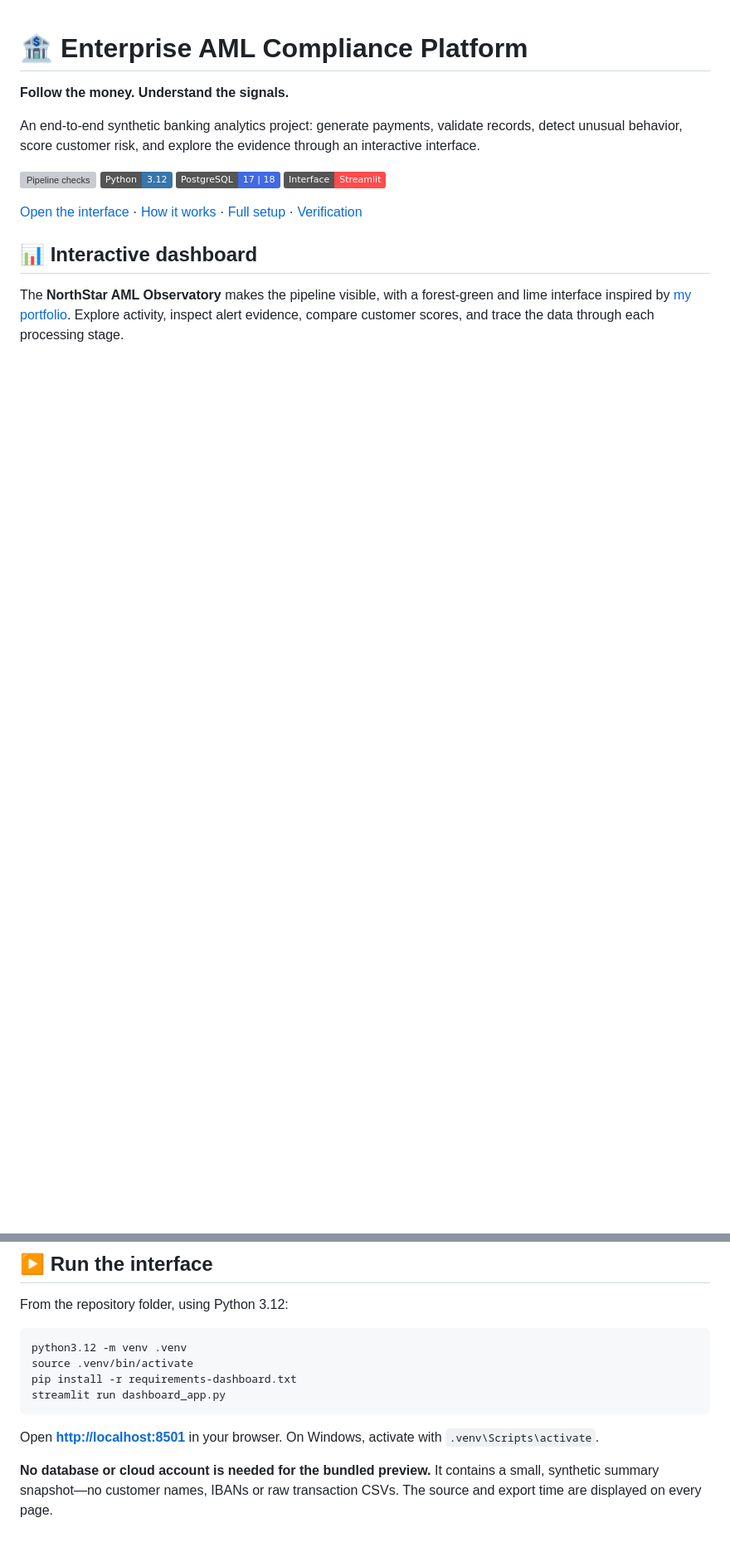
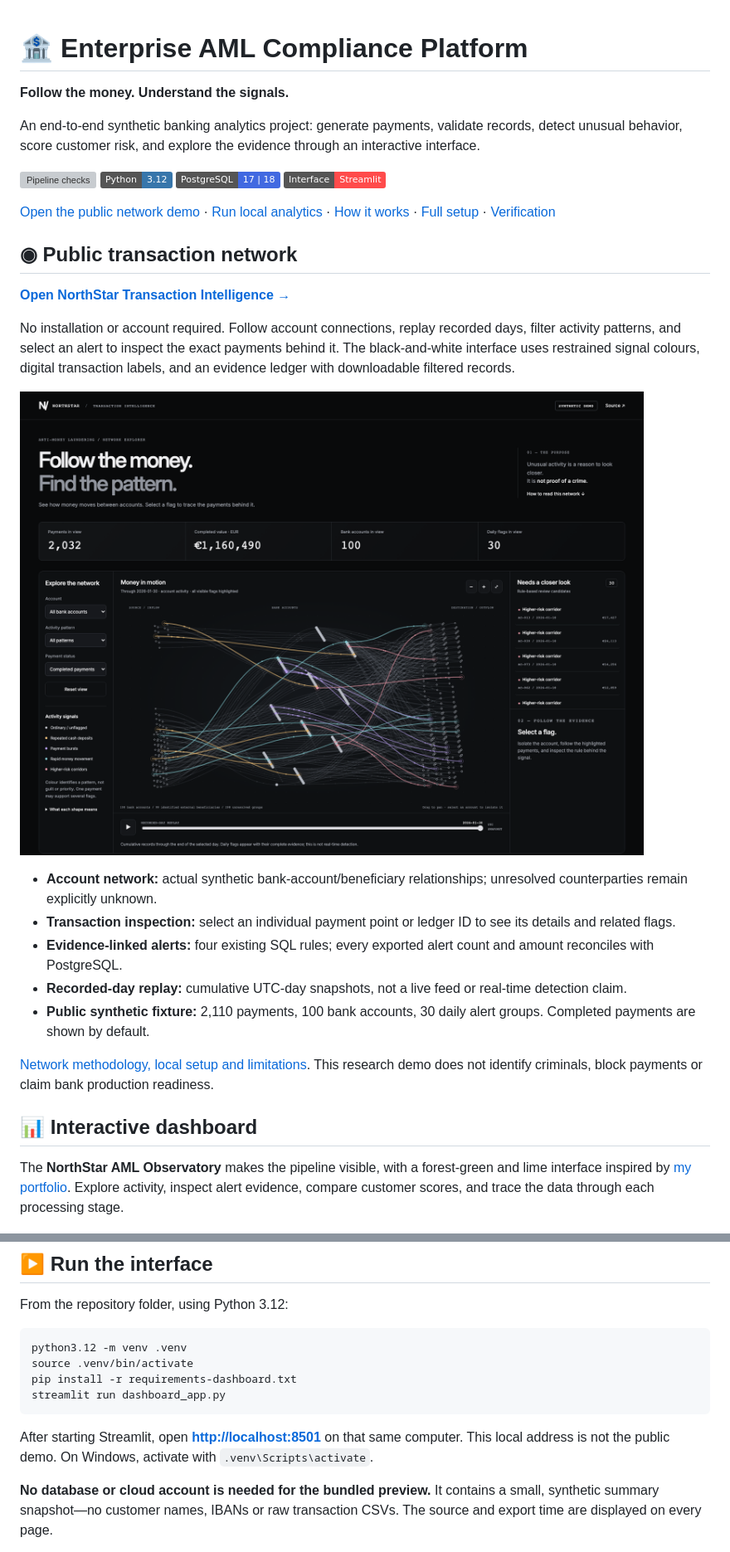
Before and after one commit to nitinsinghdm/Enterprise-AML-Compliance-Platform, a Markdown page: README.md, 2 parts joined by grey strips. Shown at 83% size. Drawn GitHub-style; pictures changed too: images/network-overview.png (added); badges without logos; blank space fills up the shorter version; grey boxes are pictures that could not be loaded.

Commit message:
Add public AML transaction network with SQL-reconciled evidence

````diff
--- a/README.md
+++ b/README.md
@@ -9,7 +9,27 @@ An end-to-end synthetic banking analytics project: generate payments, validate r
 ![PostgreSQL](https://img.shields.io/badge/PostgreSQL-17%20%7C%2018-4169E1?logo=postgresql&logoColor=white)
 ![Streamlit](https://img.shields.io/badge/Interface-Streamlit-FF4B4B?logo=streamlit&logoColor=white)
 
-[Open the interface](#-run-the-interface) · [How it works](#-how-the-project-works) · [Full setup](docs/operations/SETUP.md) · [Verification](docs/operations/VERIFICATION.md)
+[Open the public network demo](https://nitinsinghdm.github.io/aml-network/) · [Run local analytics](#-run-the-interface) · [How it works](#-how-the-project-works) · [Full setup](docs/operations/SETUP.md) · [Verification](docs/operations/VERIFICATION.md)
+
+## ◉ Public transaction network
+
+**[Open NorthStar Transaction Intelligence →](https://nitinsinghdm.github.io/aml-network/)**
+
+No installation or account required. Follow account connections, replay recorded days,
+filter activity patterns, and select an alert to inspect the exact payments behind it.
+The black-and-white interface uses restrained signal colours, digital transaction
+labels, and an evidence ledger with downloadable filtered records.
+
+![NorthStar transaction network with account connections and AML signal colours](images/network-overview.png)
+
+- **Account network:** actual synthetic bank-account/beneficiary relationships; unresolved counterparties remain explicitly unknown.
+- **Transaction inspection:** select an individual payment point or ledger ID to see its details and related flags.
+- **Evidence-linked alerts:** four existing SQL rules; every exported alert count and amount reconciles with PostgreSQL.
+- **Recorded-day replay:** cumulative UTC-day snapshots, not a live feed or real-time detection claim.
+- **Public synthetic fixture:** 2,110 payments, 100 bank accounts, 30 daily alert groups. Completed payments are shown by default.
+
+[Network methodology, local setup and limitations](docs/operations/NETWORK.md).
+This research demo does not identify criminals, block payments or claim bank production readiness.
 
 ## 📊 Interactive dashboard
 
@@ -39,7 +59,7 @@ pip install -r requirements-dashboard.txt
 streamlit run dashboard_app.py
 ```
 
-Open **[http://localhost:8501](http://localhost:8501)** in your browser. On Windows, activate with `.venv\Scripts\activate`.
+After starting Streamlit, open **[http://localhost:8501](http://localhost:8501)** on that same computer. This local address is not the public demo. On Windows, activate with `.venv\Scripts\activate`.
 
 **No database or cloud account is needed for the bundled preview.** It contains a small, synthetic summary snapshot—no customer names, IBANs or raw transaction CSVs. The source and export time are displayed on every page.
 
````
Also changed, not shown: other parts of README.md (+1 -0 lines), docs/operations/NETWORK.md (added, +101 -0 lines), docs/operations/VERIFICATION.md (+9 -0 lines), images/network-evidence.png (added), 12 other files.
